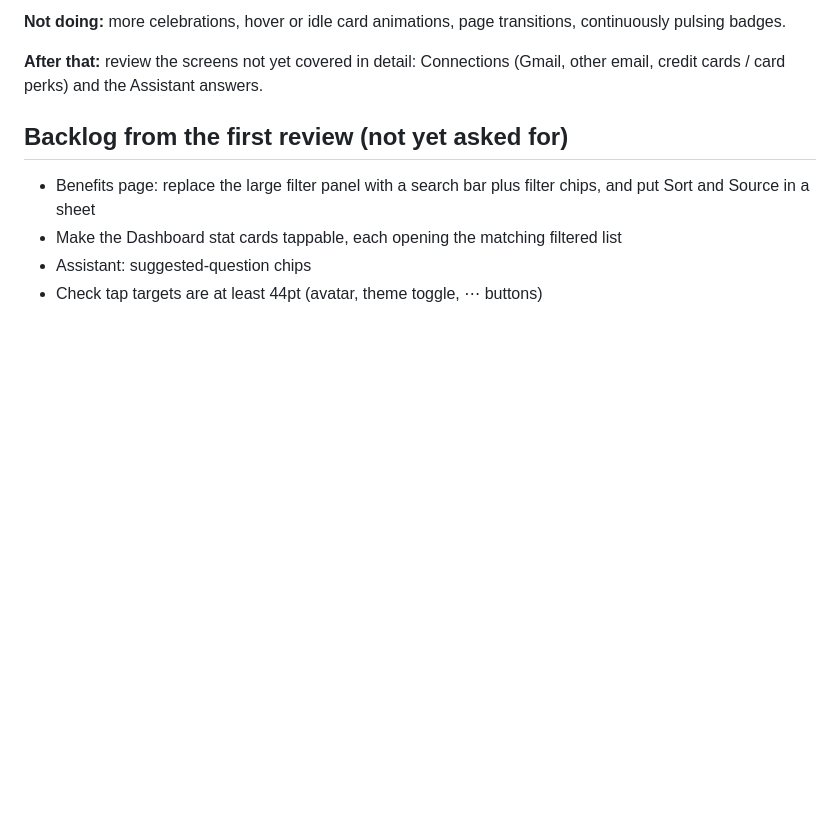
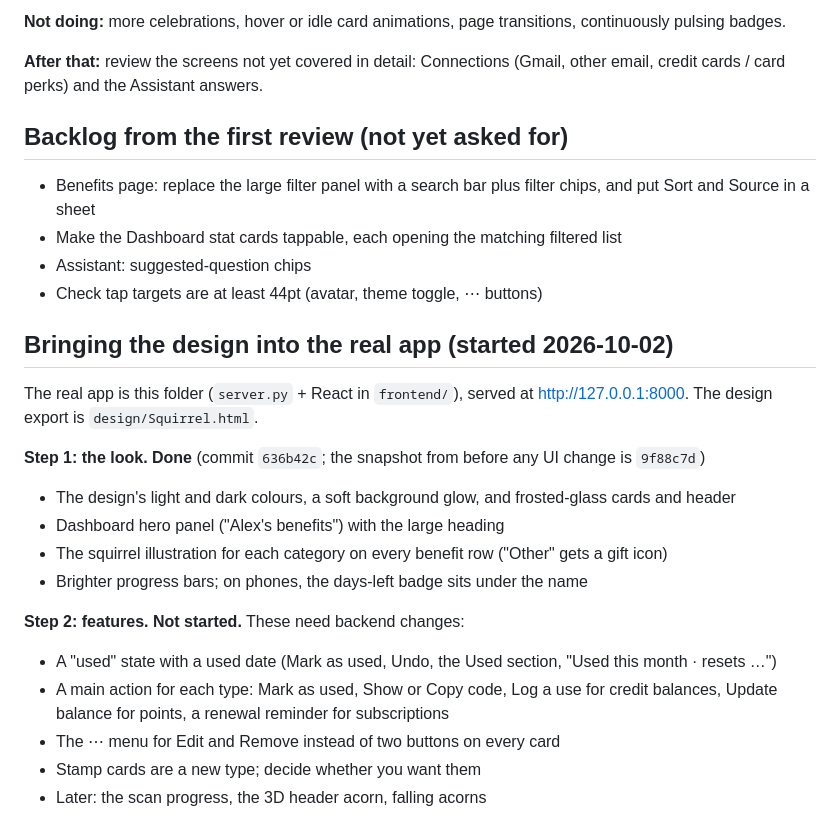
Before and after one commit to haid1lau/squirrel, a Markdown page: squirrel-progress.md, the part around the change. GitHub-like rendering; blank space fills up the shorter version.

Commit message:
Note restyle progress
Co-Authored-By: Claude Opus 5.5 <noreply@anthropic.com>

```diff
--- a/squirrel-progress.md
+++ b/squirrel-progress.md
@@ -61,3 +61,19 @@ Durations 150–300ms (except the scan progress). Respect prefers-reduced-motion
 - Make the Dashboard stat cards tappable, each opening the matching filtered list
 - Assistant: suggested-question chips
 - Check tap targets are at least 44pt (avatar, theme toggle, ⋯ buttons)
+
+## Bringing the design into the real app (started 2026-10-02)
+The real app is this folder (`server.py` + React in `frontend/`), served at http://127.0.0.1:8000. The design export is `design/Squirrel.html`.
+
+**Step 1: the look. Done** (commit `636b42c`; the snapshot from before any UI change is `9f88c7d`)
+- The design's light and dark colours, a soft background glow, and frosted-glass cards and header
+- Dashboard hero panel ("Alex's benefits") with the large heading
+- The squirrel illustration for each category on every benefit row ("Other" gets a gift icon)
+- Brighter progress bars; on phones, the days-left badge sits under the name
+
+**Step 2: features. Not started.** These need backend changes:
+- A "used" state with a used date (Mark as used, Undo, the Used section, "Used this month · resets …")
+- A main action for each type: Mark as used, Show or Copy code, Log a use for credit balances, Update balance for points, a renewal reminder for subscriptions
+- The ⋯ menu for Edit and Remove instead of two buttons on every card
+- Stamp cards are a new type; decide whether you want them
+- Later: the scan progress, the 3D header acorn, falling acorns
```
